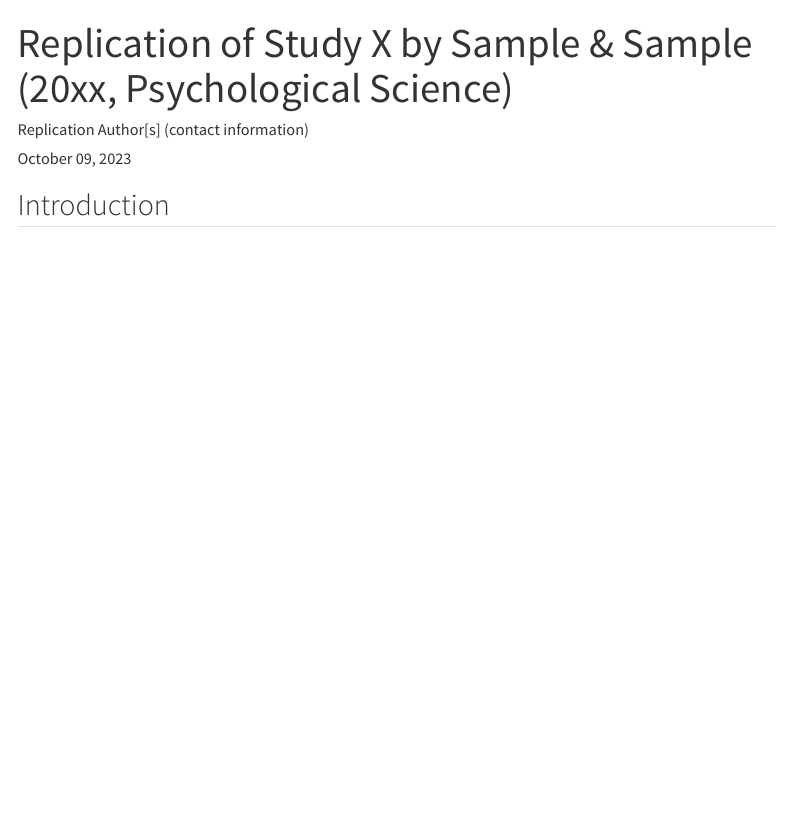
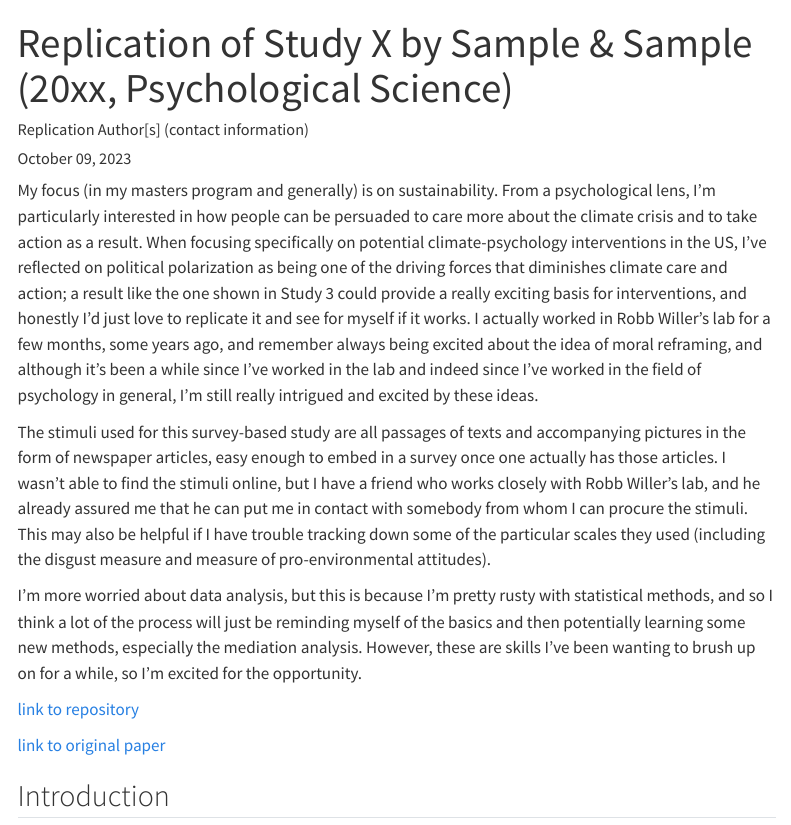
Before and after one commit to psych251/feinberg2012, a Quarto document (writeup/Replication Report Template.qmd): the page in a window 1100 px wide, from its top. Rendered offline with R 4.5, knitr and Pandoc in place of Quarto, with nearby package versions; menus at the side of the page are left out.

Commit message:
proposal added to writeup

```diff
--- a/writeup/Replication Report Template.qmd
+++ b/writeup/Replication Report Template.qmd
@@ -9,6 +9,16 @@ format:
 ---
 
 <!-- Replication reports should all use this template to standardize reporting across projects.  These reports will be public supplementary materials that accompany the summary report(s) of the aggregate results. -->
+
+My focus (in my masters program and generally) is on sustainability. From a psychological lens, I'm particularly interested in how people can be persuaded to care more about the climate crisis and to take action as a result. When focusing specifically on potential climate-psychology interventions in the US, I've reflected on political polarization as being one of the driving forces that diminishes climate care and action; a result like the one shown in Study 3 could provide a really exciting basis for interventions, and honestly I'd just love to replicate it and see for myself if it works. I actually worked in Robb Willer's lab for a few months, some years ago, and remember always being excited about the idea of moral reframing, and although it's been a while since I've worked in the lab and indeed since I've worked in the field of psychology in general, I'm still really intrigued and excited by these ideas.
+
+The stimuli used for this survey-based study are all passages of texts and accompanying pictures in the form of newspaper articles, easy enough to embed in a survey once one actually has those articles. I wasn't able to find the stimuli online, but I have a friend who works closely with Robb Willer's lab, and he already assured me that he can put me in contact with somebody from whom I can procure the stimuli. This may also be helpful if I have trouble tracking down some of the particular scales they used (including the disgust measure and measure of pro-environmental attitudes).
+
+I'm more worried about data analysis, but this is because I'm pretty rusty with statistical methods, and so I think a lot of the process will just be reminding myself of the basics and then potentially learning some new methods, especially the mediation analysis. However, these are skills I've been wanting to brush up on for a while, so I'm excited for the opportunity.
+
+[link to repository](https://github.com/psych251/feinberg2012/tree/main)
+
+[link to original paper](https://github.com/psych251/feinberg2012/blob/main/original_paper/feinberg-willer-2012-the-moral-roots-of-environmental-attitudes.pdf)
 
 ## Introduction
 
```
